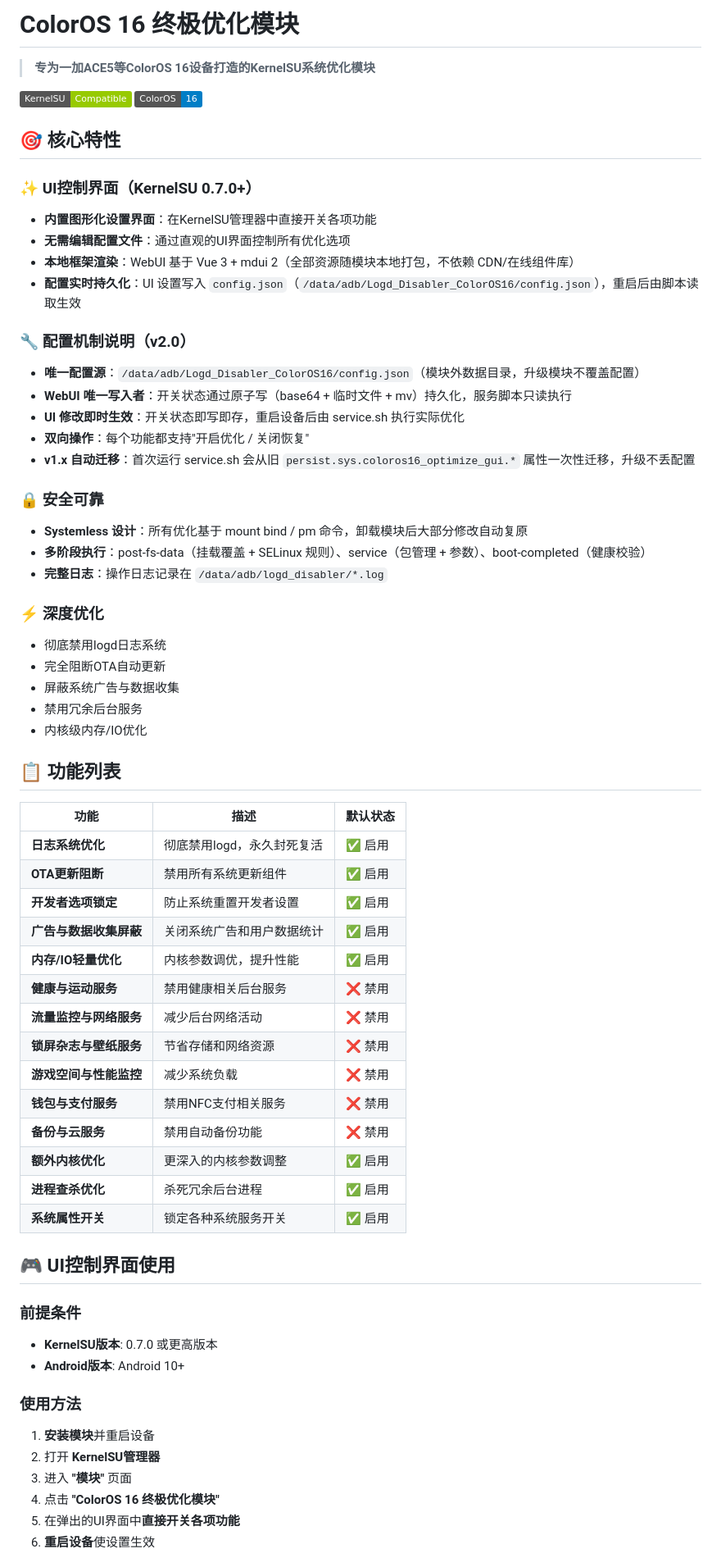
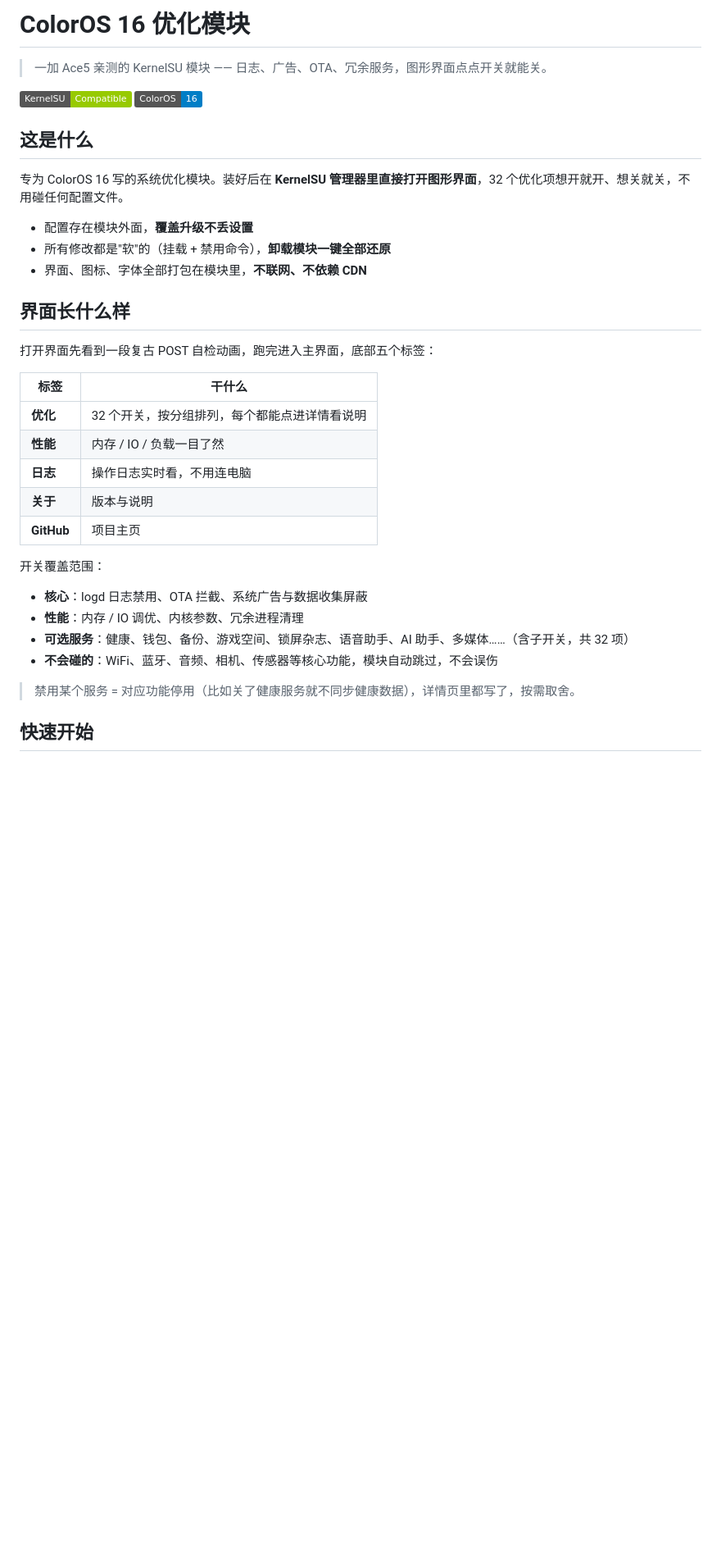
Before and after one commit to starlifezzz/Logd_Disabler_ColorOS16, a Markdown page: README.md, the part around one of its changes. Shown at 82% size. GitHub-like rendering; badges without logos; blank space fills up the shorter version.

```diff
--- a/README.md
+++ b/README.md
@@ -1,4 +1,4 @@
-# ColorOS 16 终极优化模块
+# ColorOS 16 优化模块
 
-> **专为一加ACE5等ColorOS 16设备打造的KernelSU系统优化模块**
+> 一加 Ace5 亲测的 KernelSU 模块 —— 日志、广告、OTA、冗余服务，图形界面点点开关就能关。
 
@@ -6,62 +6,33 @@
 ![ColorOS 16](https://img.shields.io/badge/ColorOS-16-blue)
 
-## 🎯 核心特性
+## 这是什么
 
-### ✨ **UI控制界面（KernelSU 0.7.0+）**
-- **内置图形化设置界面**：在KernelSU管理器中直接开关各项功能
-- **无需编辑配置文件**：通过直观的UI界面控制所有优化选项
-- **本地框架渲染**：WebUI 基于 Vue 3 + mdui 2（全部资源随模块本地打包，不依赖 CDN/在线组件库）
-- **配置实时持久化**：UI 设置写入 `config.json`（`/data/adb/Logd_Disabler_ColorOS16/config.json`），重启后由脚本读取生效
+专为 ColorOS 16 写的系统优化模块。装好后在 **KernelSU 管理器里直接打开图形界面**，32 个优化项想开就开、想关就关，不用碰任何配置文件。
 
-### 🔧 **配置机制说明（v2.0）**
-- **唯一配置源**：`/data/adb/Logd_Disabler_ColorOS16/config.json`（模块外数据目录，升级模块不覆盖配置）
-- **WebUI 唯一写入者**：开关状态通过原子写（base64 + 临时文件 + mv）持久化，服务脚本只读执行
-- **UI 修改即时生效**：开关状态即写即存，重启设备后由 service.sh 执行实际优化
-- **双向操作**：每个功能都支持"开启优化 / 关闭恢复"
-- **v1.x 自动迁移**：首次运行 service.sh 会从旧 `persist.sys.coloros16_optimize_gui.*` 属性一次性迁移，升级不丢配置
+- 配置存在模块外面，**覆盖升级不丢设置**
+- 所有修改都是"软"的（挂载 + 禁用命令），**卸载模块一键全部还原**
+- 界面、图标、字体全部打包在模块里，**不联网、不依赖 CDN**
 
-### 🔒 **安全可靠**
-- **Systemless 设计**：所有优化基于 mount bind / pm 命令，卸载模块后大部分修改自动复原
-- **多阶段执行**：post-fs-data（挂载覆盖 + SELinux 规则）、service（包管理 + 参数）、boot-completed（健康校验）
-- **完整日志**：操作日志记录在 `/data/adb/logd_disabler/*.log`
+## 界面长什么样
 
-### ⚡ **深度优化**
-- 彻底禁用logd日志系统
-- 完全阻断OTA自动更新
-- 屏蔽系统广告与数据收集
-- 禁用冗余后台服务
-- 内核级内存/IO优化
+打开界面先看到一段复古 POST 自检动画，跑完进入主界面，底部五个标签：
 
-## 📋 功能列表
+| 标签 | 干什么 |
+|------|--------|
+| **优化** | 32 个开关，按分组排列，每个都能点进详情看说明 |
+| **性能** | 内存 / IO / 负载一目了然 |
+| **日志** | 操作日志实时看，不用连电脑 |
+| **关于** | 版本与说明 |
+| **GitHub** | 项目主页 |
 
-| 功能 | 描述 | 默认状态 |
-|------|------|----------|
-| **日志系统优化** | 彻底禁用logd，永久封死复活 | ✅ 启用 |
-| **OTA更新阻断** | 禁用所有系统更新组件 | ✅ 启用 |
-| **开发者选项锁定** | 防止系统重置开发者设置 | ✅ 启用 |
-| **广告与数据收集屏蔽** | 关闭系统广告和用户数据统计 | ✅ 启用 |
-| **内存/IO轻量优化** | 内核参数调优，提升性能 | ✅ 启用 |
-| **健康与运动服务** | 禁用健康相关后台服务 | ❌ 禁用 |
-| **流量监控与网络服务** | 减少后台网络活动 | ❌ 禁用 |
-| **锁屏杂志与壁纸服务** | 节省存储和网络资源 | ❌ 禁用 |
-| **游戏空间与性能监控** | 减少系统负载 | ❌ 禁用 |
-| **钱包与支付服务** | 禁用NFC支付相关服务 | ❌ 禁用 |
-| **备份与云服务** | 禁用自动备份功能 | ❌ 禁用 |
-| **额外内核优化** | 更深入的内核参数调整 | ✅ 启用 |
-| **进程查杀优化** | 杀死冗余后台进程 | ✅ 启用 |
-| **系统属性开关** | 锁定各种系统服务开关 | ✅ 启用 |
+开关覆盖范围：
 
-## 🎮 UI控制界面使用
+- **核心**：logd 日志禁用、OTA 拦截、系统广告与数据收集屏蔽
+- **性能**：内存 / IO 调优、内核参数、冗余进程清理
+- **可选服务**：健康、钱包、备份、游戏空间、锁屏杂志、语音助手、AI 助手、多媒体……（含子开关，共 32 项）
+- **不会碰的**：WiFi、蓝牙、音频、相机、传感器等核心功能，模块自动跳过，不会误伤
 
-### 前提条件
-- **KernelSU版本**: 0.7.0 或更高版本
-- **Android版本**: Android 10+
+> 禁用某个服务 = 对应功能停用（比如关了健康服务就不同步健康数据），详情页里都写了，按需取舍。
 
-### 使用方法
-1. **安装模块**并重启设备
-2. 打开 **KernelSU管理器**
-3. 进入 **"模块"** 页面
-4. 点击 **"ColorOS 16 终极优化模块"**
-5. 在弹出的UI界面中**直接开关各项功能**
-6. **重启设备**使设置生效
+## 快速开始
 
```
Also changed, not shown: other parts of README.md (+37 -119 lines), .github/sponsor/alipay.jpg (added), .github/sponsor/wechat.png (added).
